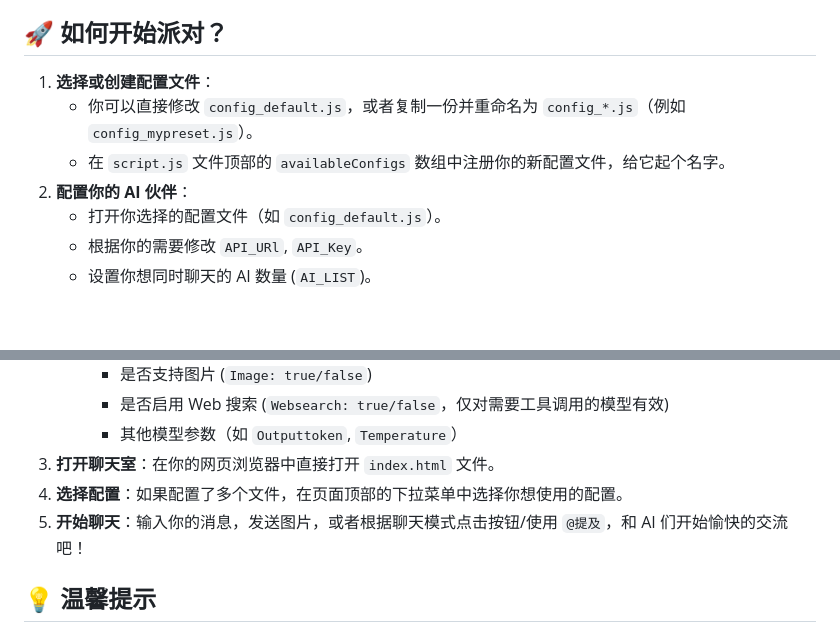
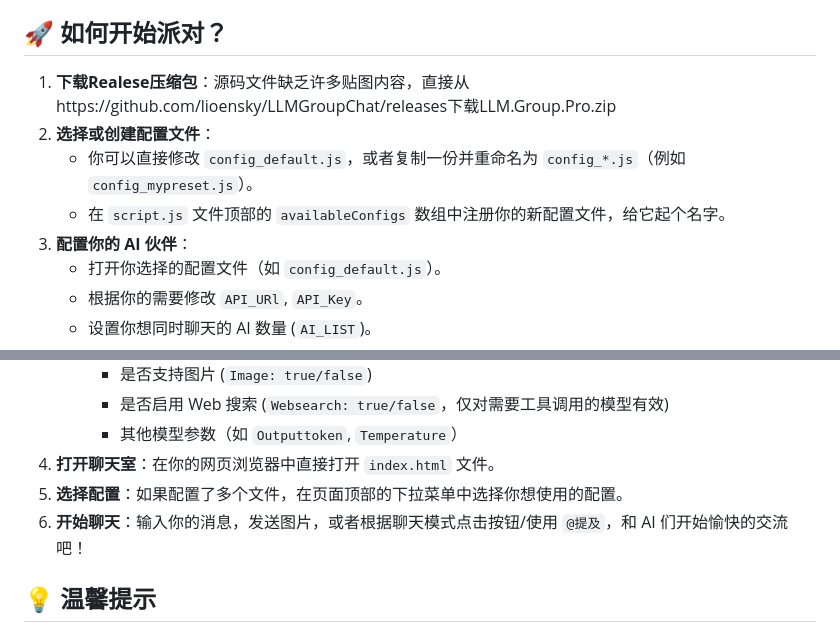
Before and after one commit to lioensky/LLMGroupChat, a Markdown page: README.md, 2 parts joined by grey strips. Rendered like a GitHub page; blank space fills up the shorter version.

```diff
--- a/README.md
+++ b/README.md
@@ -37,11 +37,11 @@
 *   **高度可配置**：API 地址、密钥、模型参数、AI 个性（System Prompts）、头像、标签等都在 `config_*.js` 文件里设置。
 
 ## 🚀 如何开始派对？
-
-1.  **选择或创建配置文件**：
+1.  **下载Realese压缩包**：源码文件缺乏许多贴图内容，直接从https://github.com/lioensky/LLMGroupChat/releases下载LLM.Group.Pro.zip
+2.  **选择或创建配置文件**：
     *   你可以直接修改 `config_default.js`，或者复制一份并重命名为 `config_*.js`（例如 `config_mypreset.js`）。
     *   在 `script.js` 文件顶部的 `availableConfigs` 数组中注册你的新配置文件，给它起个名字。
-2.  **配置你的 AI 伙伴**：
+3.  **配置你的 AI 伙伴**：
     *   打开你选择的配置文件（如 `config_default.js`）。
     *   根据你的需要修改 `API_URl`, `API_Key`。
     *   设置你想同时聊天的 AI 数量 (`AI_LIST`)。
@@ -56,9 +56,9 @@
         *   是否支持图片 (`Image: true/false`)
         *   是否启用 Web 搜索 (`Websearch: true/false`，仅对需要工具调用的模型有效)
         *   其他模型参数（如 `Outputtoken`, `Temperature`）
-3.  **打开聊天室**：在你的网页浏览器中直接打开 `index.html` 文件。
-4.  **选择配置**：如果配置了多个文件，在页面顶部的下拉菜单中选择你想使用的配置。
-5.  **开始聊天**：输入你的消息，发送图片，或者根据聊天模式点击按钮/使用 `@提及`，和 AI 们开始愉快的交流吧！
+4.  **打开聊天室**：在你的网页浏览器中直接打开 `index.html` 文件。
+5.  **选择配置**：如果配置了多个文件，在页面顶部的下拉菜单中选择你想使用的配置。
+6.  **开始聊天**：输入你的消息，发送图片，或者根据聊天模式点击按钮/使用 `@提及`，和 AI 们开始愉快的交流吧！
 
 ## 💡 温馨提示
 
```
